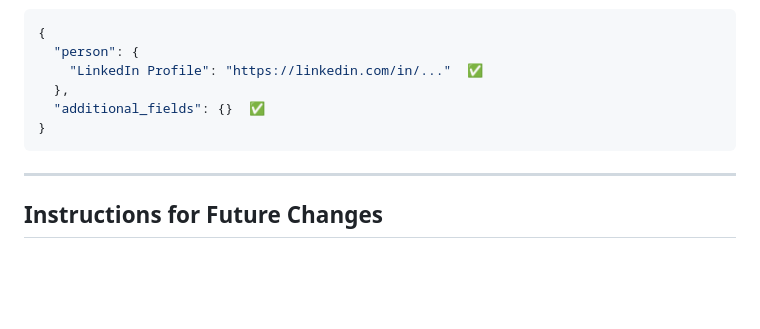
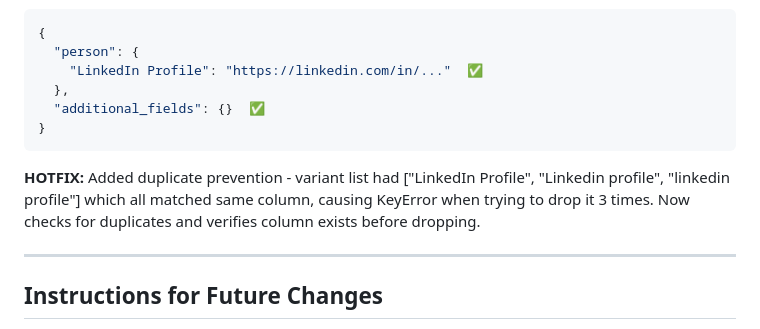
Before and after one commit to Cold-Labs/CSV-Merger, a Markdown page: CHANGELOG.md, the part around the change. Drawn GitHub-style; blank space fills up the shorter version.

Commit message:
docs: Update changelog with hotfix details

````diff
--- a/CHANGELOG.md
+++ b/CHANGELOG.md
@@ -248,6 +248,8 @@ CSV providers often use underscores instead of spaces in column names (e.g., `li
 }
 ```
 
+**HOTFIX:** Added duplicate prevention - variant list had ["LinkedIn Profile", "Linkedin profile", "linkedin profile"] which all matched same column, causing KeyError when trying to drop it 3 times. Now checks for duplicates and verifies column exists before dropping.
+
 ---
 
 ## Instructions for Future Changes
````
